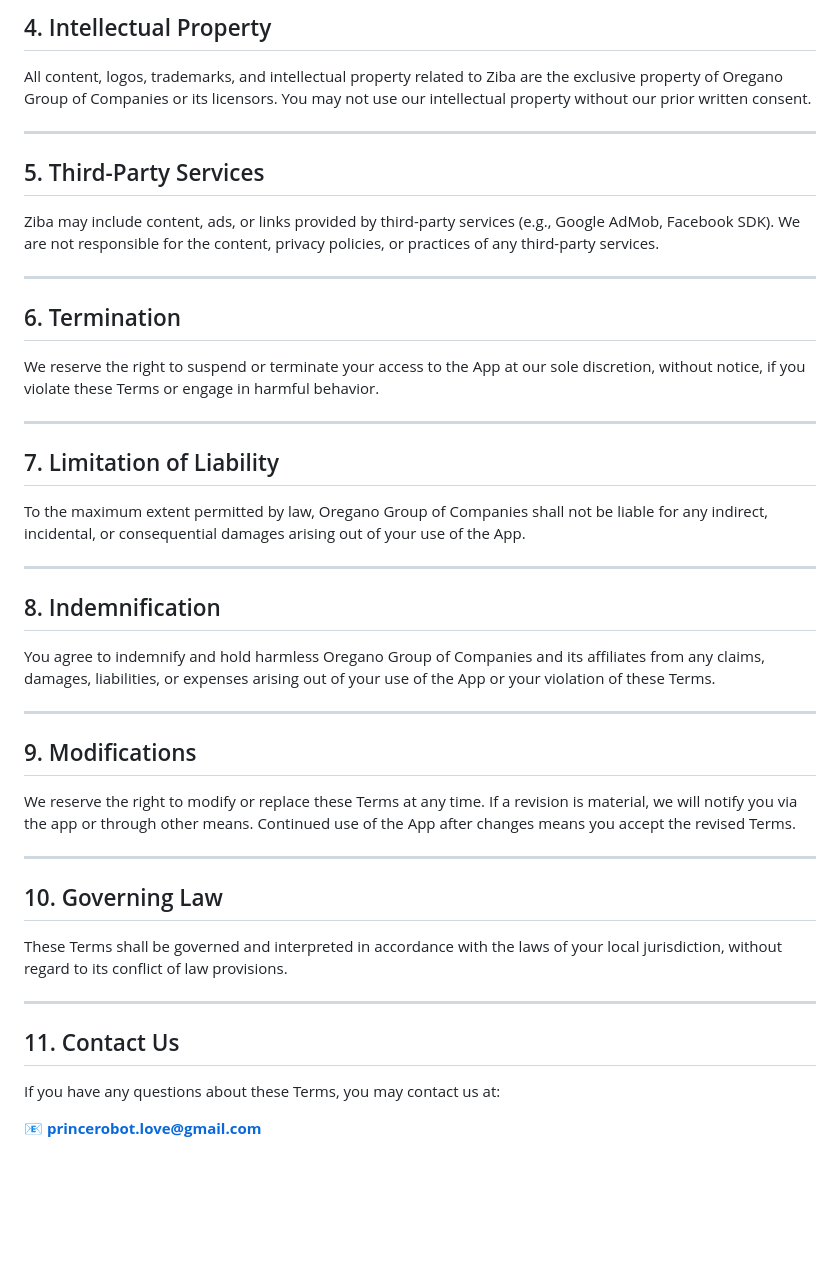
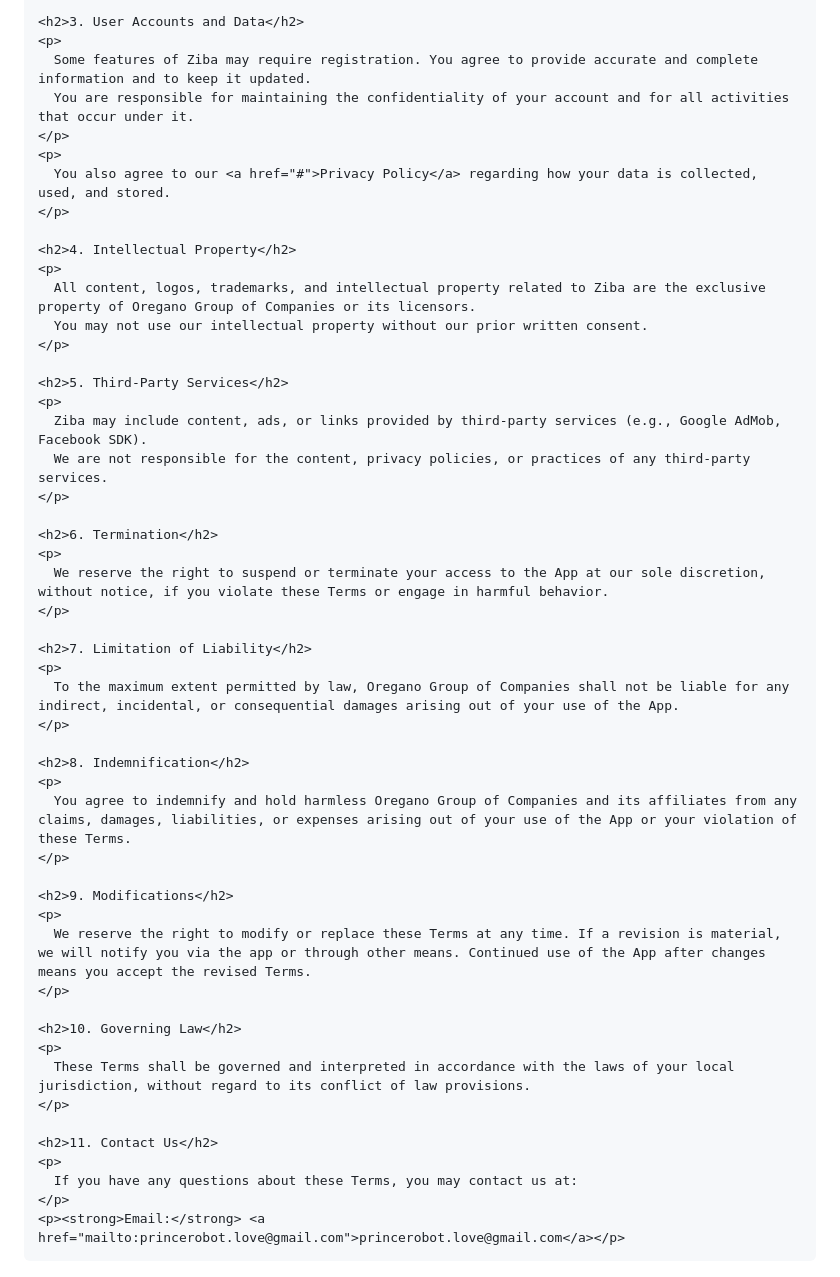
Before and after one commit to Unwana-Robert/app, a Markdown page: terms_and_conditions_ziba.md, the part around the change printed below. Drawn GitHub-style; blank space fills up the shorter version.

```diff
--- a/terms_and_conditions_ziba.md
+++ b/terms_and_conditions_ziba.md
@@ -35,48 +103,55 @@ You also agree to our [Privacy Policy](#) regarding how your data is collected,
 
-## 4. Intellectual Property
+    <h2>3. User Accounts and Data</h2>
+    <p>
+      Some features of Ziba may require registration. You agree to provide accurate and complete information and to keep it updated.
+      You are responsible for maintaining the confidentiality of your account and for all activities that occur under it.
+    </p>
+    <p>
+      You also agree to our <a href="#">Privacy Policy</a> regarding how your data is collected, used, and stored.
+    </p>
 
-All content, logos, trademarks, and intellectual property related to Ziba are the exclusive property of Oregano Group of Companies or its licensors. You may not use our intellectual property without our prior written consent.
+    <h2>4. Intellectual Property</h2>
+    <p>
+      All content, logos, trademarks, and intellectual property related to Ziba are the exclusive property of Oregano Group of Companies or its licensors.
+      You may not use our intellectual property without our prior written consent.
+    </p>
 
----
+    <h2>5. Third-Party Services</h2>
+    <p>
+      Ziba may include content, ads, or links provided by third-party services (e.g., Google AdMob, Facebook SDK).
+      We are not responsible for the content, privacy policies, or practices of any third-party services.
+    </p>
 
-## 5. Third-Party Services
+    <h2>6. Termination</h2>
+    <p>
+      We reserve the right to suspend or terminate your access to the App at our sole discretion, without notice, if you violate these Terms or engage in harmful behavior.
+    </p>
 
-Ziba may include content, ads, or links provided by third-party services (e.g., Google AdMob, Facebook SDK). We are not responsible for the content, privacy policies, or practices of any third-party services.
+    <h2>7. Limitation of Liability</h2>
+    <p>
+      To the maximum extent permitted by law, Oregano Group of Companies shall not be liable for any indirect, incidental, or consequential damages arising out of your use of the App.
+    </p>
 
----
+    <h2>8. Indemnification</h2>
+    <p>
+      You agree to indemnify and hold harmless Oregano Group of Companies and its affiliates from any claims, damages, liabilities, or expenses arising out of your use of the App or your violation of these Terms.
+    </p>
 
-## 6. Termination
+    <h2>9. Modifications</h2>
+    <p>
+      We reserve the right to modify or replace these Terms at any time. If a revision is material, we will notify you via the app or through other means. Continued use of the App after changes means you accept the revised Terms.
+    </p>
 
-We reserve the right to suspend or terminate your access to the App at our sole discretion, without notice, if you violate these Terms or engage in harmful behavior.
+    <h2>10. Governing Law</h2>
+    <p>
+      These Terms shall be governed and interpreted in accordance with the laws of your local jurisdiction, without regard to its conflict of law provisions.
+    </p>
 
----
-
-## 7. Limitation of Liability
-
-To the maximum extent permitted by law, Oregano Group of Companies shall not be liable for any indirect, incidental, or consequential damages arising out of your use of the App.
-
----
-
-## 8. Indemnification
-
-You agree to indemnify and hold harmless Oregano Group of Companies and its affiliates from any claims, damages, liabilities, or expenses arising out of your use of the App or your violation of these Terms.
-
----
-
-## 9. Modifications
-
-We reserve the right to modify or replace these Terms at any time. If a revision is material, we will notify you via the app or through other means. Continued use of the App after changes means you accept the revised Terms.
-
----
-
-## 10. Governing Law
-
-These Terms shall be governed and interpreted in accordance with the laws of your local jurisdiction, without regard to its conflict of law provisions.
-
----
-
-## 11. Contact Us
-
-If you have any questions about these Terms, you may contact us at:
-
-📧 **princerobot.love@gmail.com**
+    <h2>11. Contact Us</h2>
+    <p>
+      If you have any questions about these Terms, you may contact us at:
+    </p>
+    <p><strong>Email:</strong> <a href="mailto:princerobot.love@gmail.com">princerobot.love@gmail.com</a></p>
+  </div>
+</body>
+</html>
```
Also changed, not shown: other parts of terms_and_conditions_ziba.md (+87 -19 lines).
